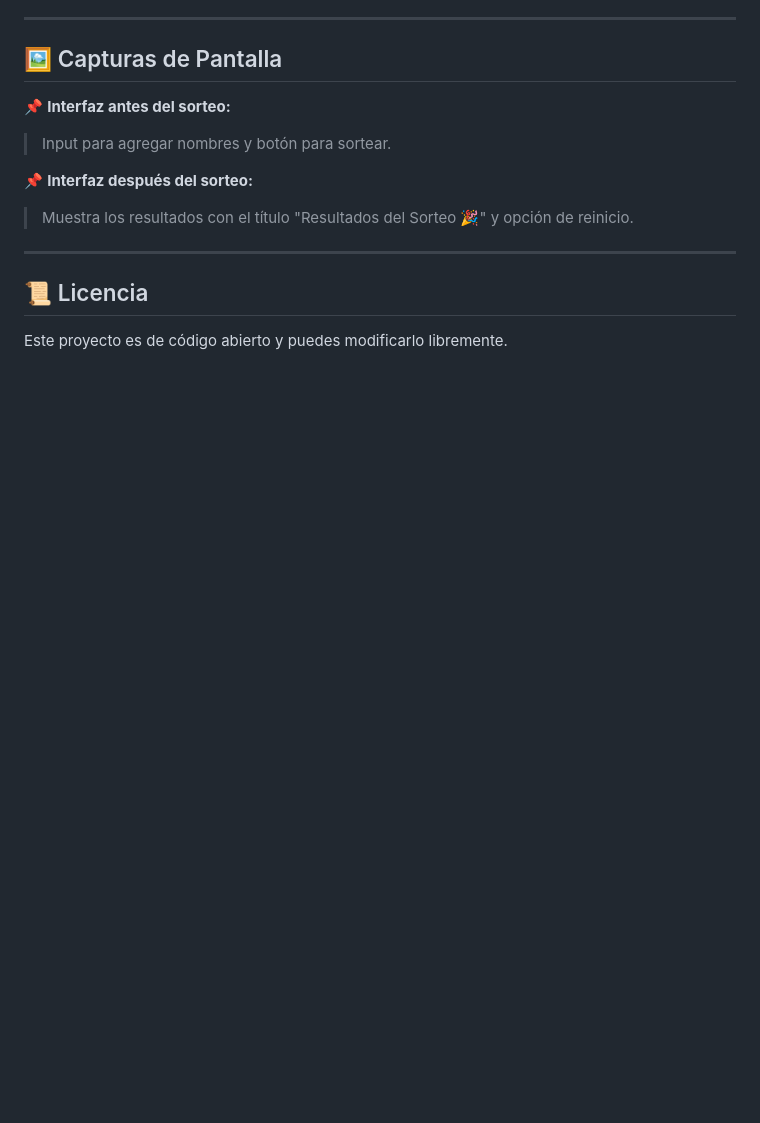
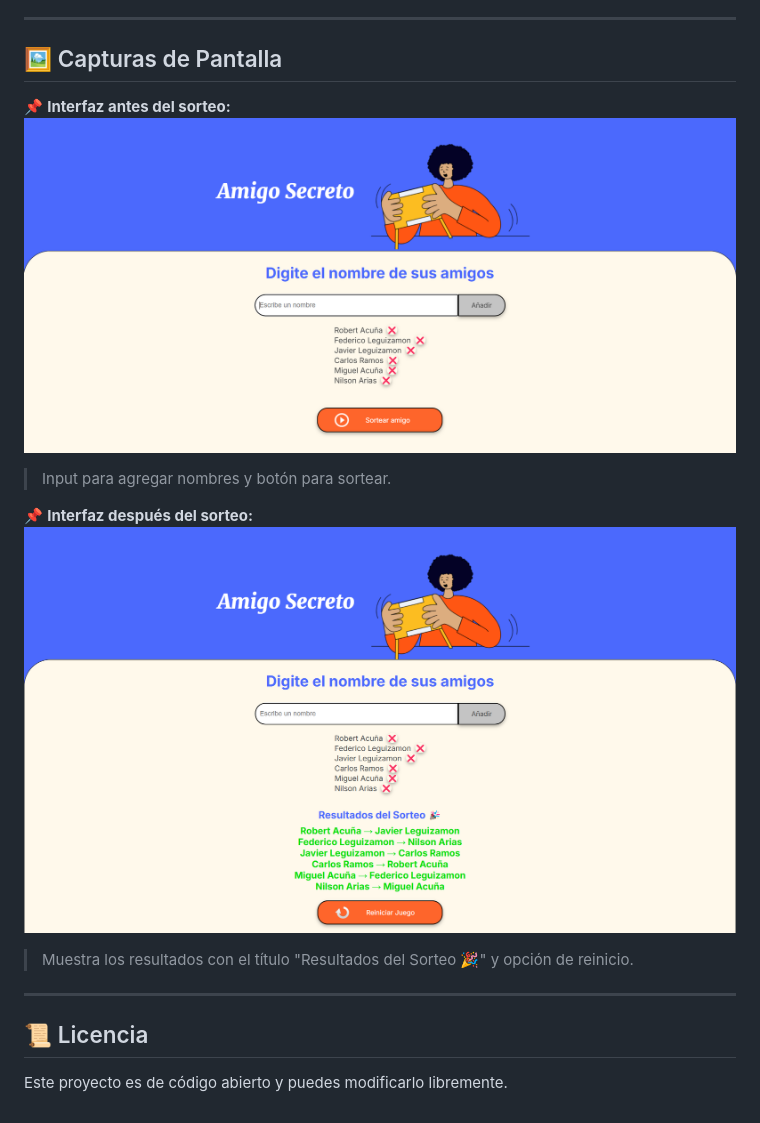
Before and after one commit to miguelacuna01/OracleNextEducation_Projects, a Markdown page: challenge-amigo-secreto/README.md, the part around the change. Rendered like a GitHub page; pictures changed too: challenge-amigo-secreto/assets/interfaz_inicial.png (added), challenge-amigo-secreto/assets/sorteo_amigo_secreto.png (added); blank space fills up the shorter version.

Commit message:
Actualizando el README y agregando imagenes

```diff
--- a/challenge-amigo-secreto/README.md
+++ b/challenge-amigo-secreto/README.md
@@ -78,11 +78,11 @@ Implementa la lógica del juego:
 ## 🖼️ Capturas de Pantalla
 
 📌 **Interfaz antes del sorteo:**
-
+![Interfaz inicial](assets/interfaz_inicial.png)
 > Input para agregar nombres y botón para sortear.
 
 📌 **Interfaz después del sorteo:**
-
+![Resultados del sorteo](assets/sorteo_amigo_secreto.png)
 > Muestra los resultados con el título "Resultados del Sorteo 🎉" y opción de reinicio.
 
 ---
```
